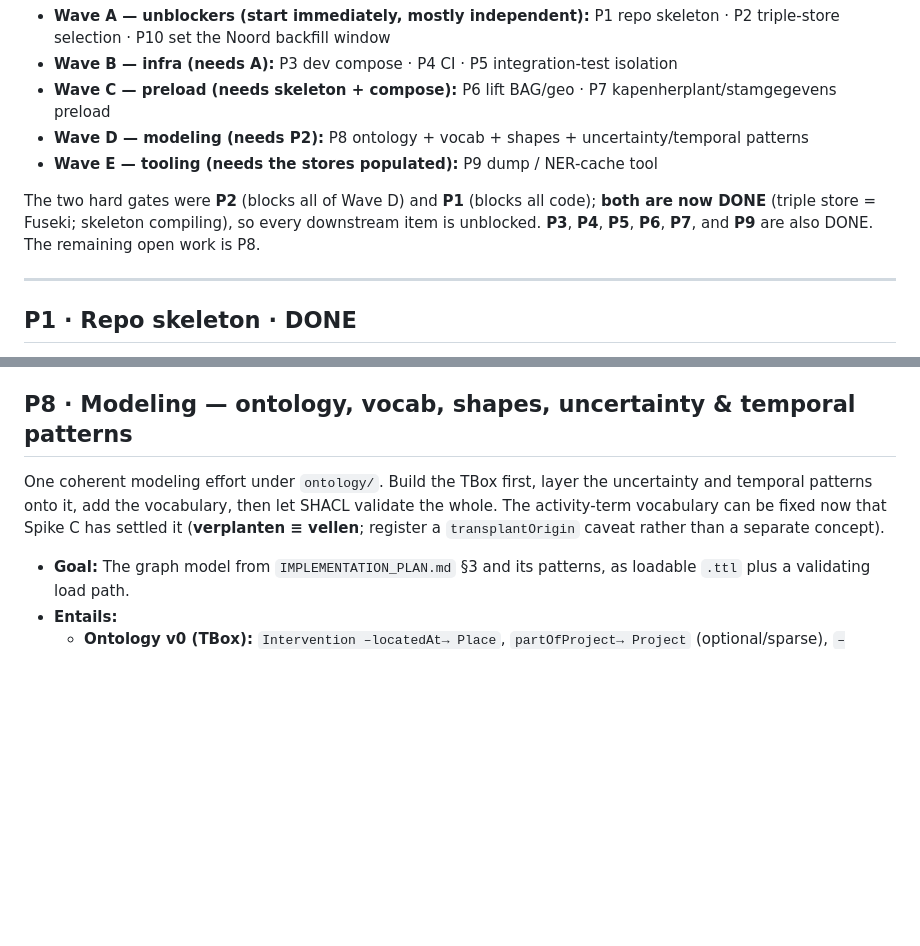
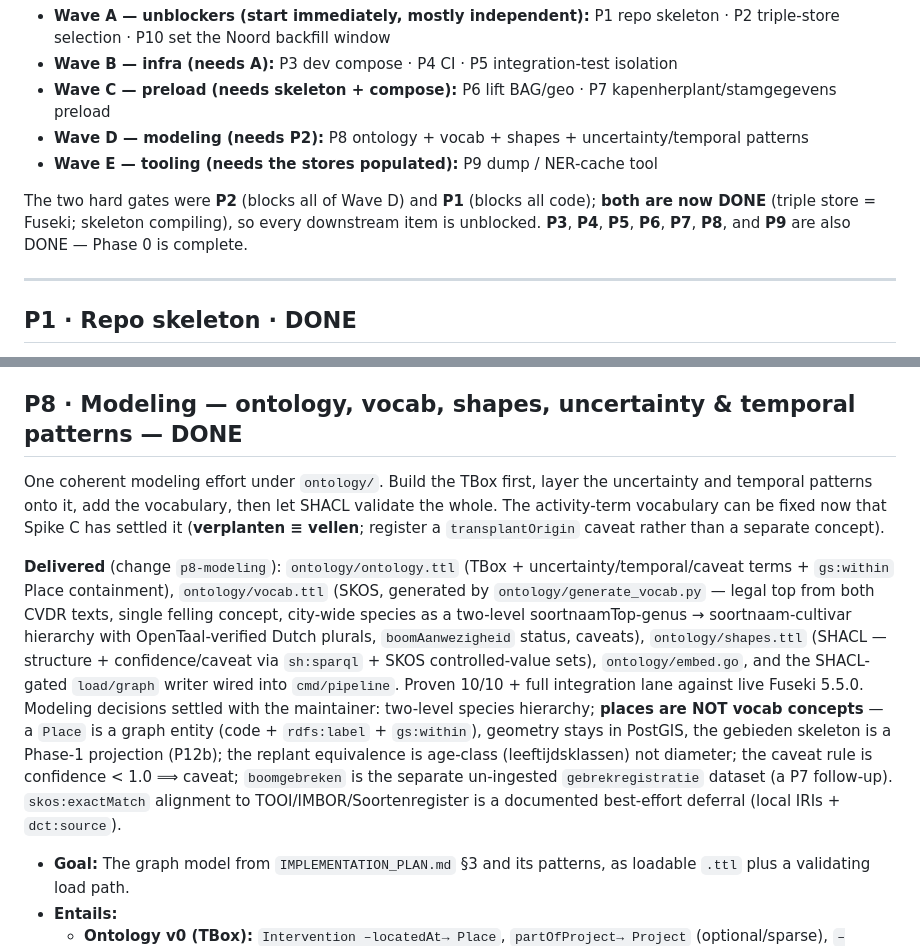
Before and after one commit to Blogem/gemeten-stad, a Markdown page: docs/PHASE_0_PLAN.md, 2 parts joined by grey strips. Drawn GitHub-style; blank space fills up the shorter version.

Commit message:
docs(openspec): mark p8-modeling tasks complete; P8 DONE in phase-0 plan
Co-Authored-By: Claude Opus 4.8 <noreply@anthropic.com>

```diff
--- a/docs/PHASE_0_PLAN.md
+++ b/docs/PHASE_0_PLAN.md
@@ -41,7 +41,7 @@ into `IMPLEMENTATION_PLAN.md` and `DATA_SOURCES.md`:
 
 The two hard gates were **P2** (blocks all of Wave D) and **P1** (blocks all code); **both are now
 DONE** (triple store = Fuseki; skeleton compiling), so every downstream item is unblocked. **P3**,
-**P4**, **P5**, **P6**, **P7**, and **P9** are also DONE. The remaining open work is P8.
+**P4**, **P5**, **P6**, **P7**, **P8**, and **P9** are also DONE — Phase 0 is complete.
 
 ---
 
@@ -153,12 +153,27 @@ DONE** (triple store = Fuseki; skeleton compiling), so every downstream item is
 - **Done when:** row counts match; a spot-check tree resolves to a point + buurt + nearest address.
 - **Depends on:** P1, P3.
 
-## P8 · Modeling — ontology, vocab, shapes, uncertainty & temporal patterns
+## P8 · Modeling — ontology, vocab, shapes, uncertainty & temporal patterns — **DONE**
 
 One coherent modeling effort under `ontology/`. Build the TBox first, layer the uncertainty and
 temporal patterns onto it, add the vocabulary, then let SHACL validate the whole. The activity-term
 vocabulary can be fixed now that Spike C has settled it (**verplanten ≡ vellen**; register a
 `transplantOrigin` caveat rather than a separate concept).
+
+**Delivered** (change `p8-modeling`): `ontology/ontology.ttl` (TBox + uncertainty/temporal/caveat
+terms + `gs:within` Place containment), `ontology/vocab.ttl` (SKOS, generated by
+`ontology/generate_vocab.py` — legal top from both CVDR texts, single felling concept, city-wide
+species as a two-level soortnaamTop-genus → soortnaam-cultivar hierarchy with OpenTaal-verified
+Dutch plurals, `boomAanwezigheid` status, caveats), `ontology/shapes.ttl` (SHACL — structure +
+confidence/caveat via `sh:sparql` + SKOS controlled-value sets), `ontology/embed.go`, and the
+SHACL-gated `load/graph` writer wired into `cmd/pipeline`. Proven 10/10 + full integration lane
+against live Fuseki 5.5.0. Modeling decisions settled with the maintainer: two-level species
+hierarchy; **places are NOT vocab concepts** — a `Place` is a graph entity (code + `rdfs:label` +
+`gs:within`), geometry stays in PostGIS, the gebieden skeleton is a Phase-1 projection (P12b); the
+replant equivalence is age-class (leeftijdsklassen) not diameter; the caveat rule is confidence
+< 1.0 ⟹ caveat; `boomgebreken` is the separate un-ingested `gebrekregistratie` dataset (a P7
+follow-up). `skos:exactMatch` alignment to TOOI/IMBOR/Soortenregister is a documented best-effort
+deferral (local IRIs + `dct:source`).
 
 - **Goal:** The graph model from `IMPLEMENTATION_PLAN.md` §3 and its patterns, as loadable `.ttl`
   plus a validating load path.
```
Also changed, not shown: 1 other file.
